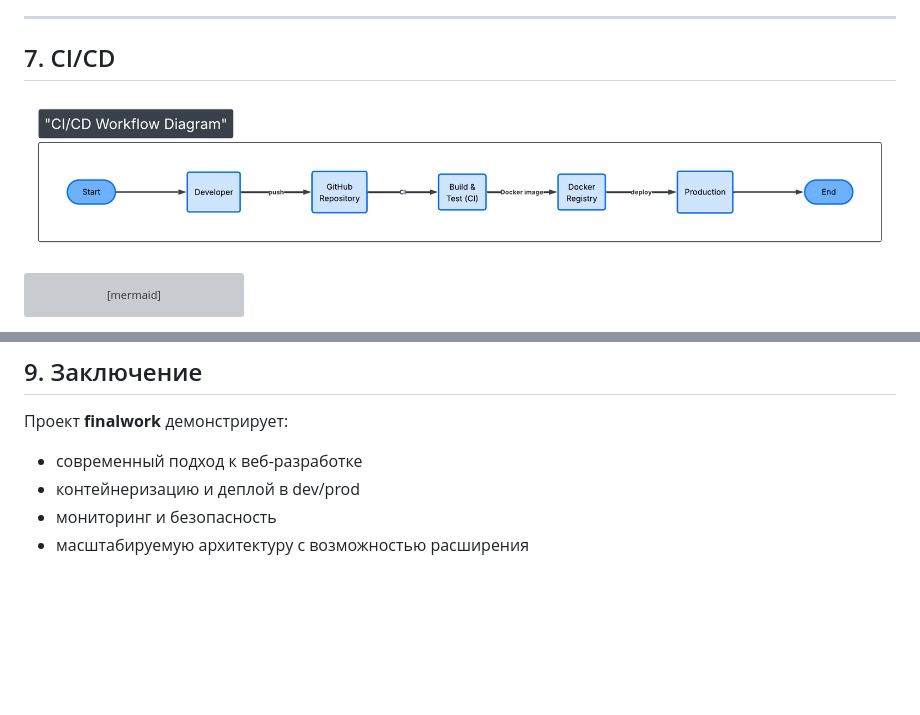
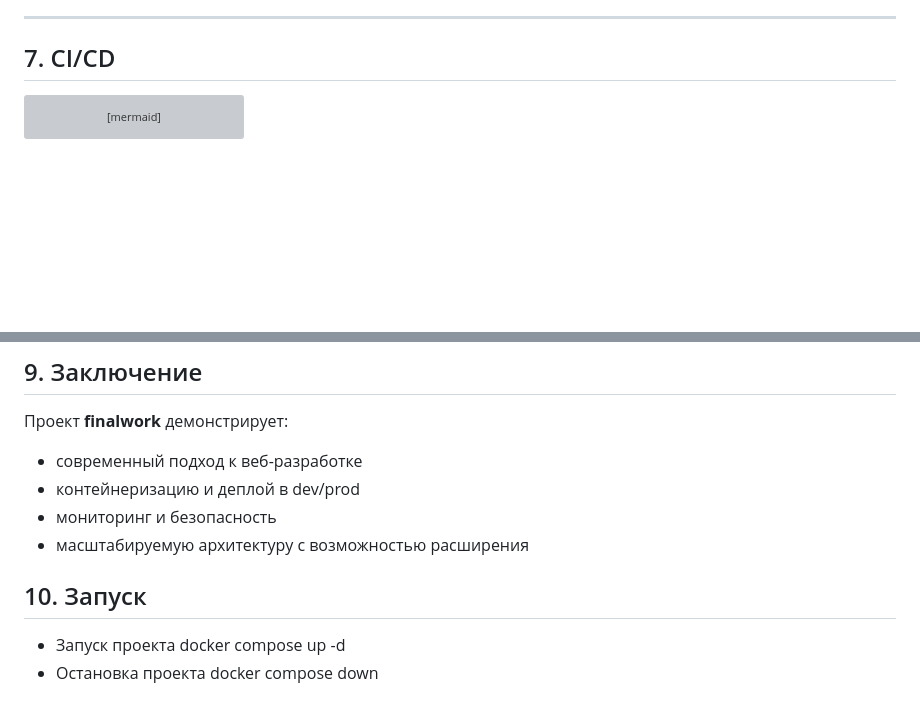
Before and after one commit to kurbangaliev/finalwork, a Markdown page: README.md, 2 parts joined by grey strips. Rendered like a GitHub page; blank space fills up the shorter version; grey boxes are pictures that could not be loaded.

Commit message:
change tags

````diff
--- a/README.md
+++ b/README.md
@@ -240,8 +240,6 @@ networks:
 
 ## 7. CI/CD
 
-![CI/CD Workflow Diagram](web/assets/images/CI-CD-WorkflowDiagram.png)
-
 ```mermaid
 flowchart LR
     Dev[👨‍💻 Developer] -->|push| GitHub[📦 Repository]
@@ -273,3 +271,9 @@ flowchart LR
 * контейнеризацию и деплой в dev/prod
 * мониторинг и безопасность
 * масштабируемую архитектуру с возможностью расширения
+
+## 10. Запуск
+* Запуск проекта
+docker compose up -d
+* Остановка проекта
+docker compose down
````
